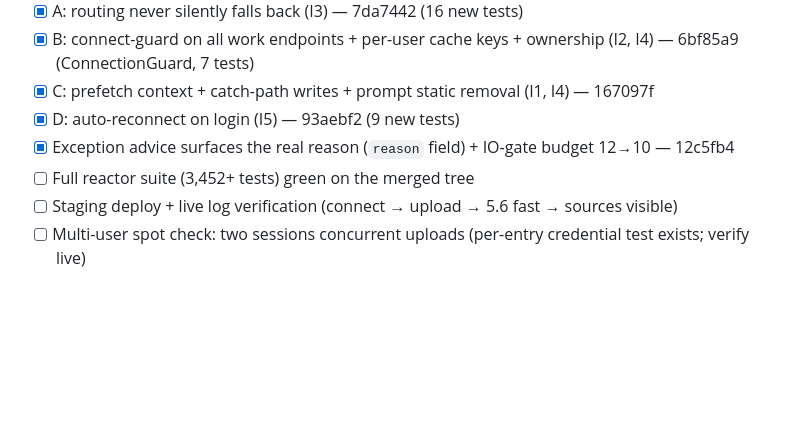
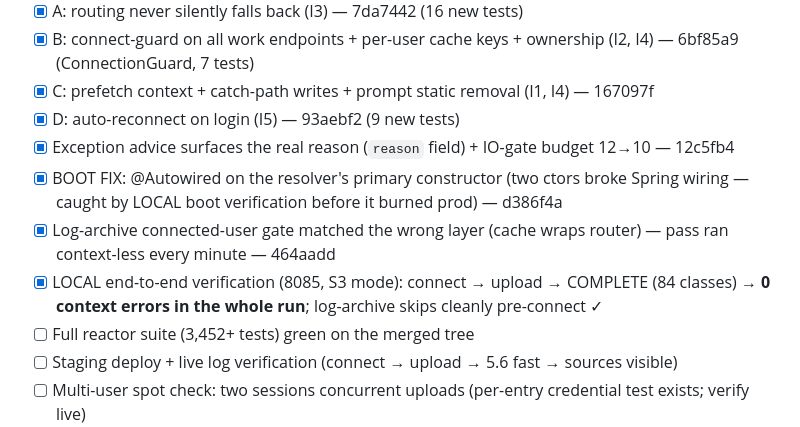
Before and after one commit to ajy77721/jar-and-plsql-analyzer, a Markdown page: docs/context-identity-plan.md, the part around the change. Drawn GitHub-style; blank space fills up the shorter version.

Commit message:
docs: local end-to-end verification results

```diff
--- a/docs/context-identity-plan.md
+++ b/docs/context-identity-plan.md
@@ -68,6 +68,9 @@ L4. THE INVARIANT       when work moves to another thread, the snapshot moves WI
 - [x] C: prefetch context + catch-path writes + prompt static removal (I1, I4) — 167097f
 - [x] D: auto-reconnect on login (I5) — 93aebf2 (9 new tests)
 - [x] Exception advice surfaces the real reason (`reason` field) + IO-gate budget 12→10 — 12c5fb4
+- [x] BOOT FIX: @Autowired on the resolver's primary constructor (two ctors broke Spring wiring — caught by LOCAL boot verification before it burned prod) — d386f4a
+- [x] Log-archive connected-user gate matched the wrong layer (cache wraps router) — pass ran context-less every minute — 464aadd
+- [x] LOCAL end-to-end verification (8085, S3 mode): connect → upload → COMPLETE (84 classes) → **0 context errors in the whole run**; log-archive skips cleanly pre-connect ✓
 - [ ] Full reactor suite (3,452+ tests) green on the merged tree
 - [ ] Staging deploy + live log verification (connect → upload → 5.6 fast → sources visible)
 - [ ] Multi-user spot check: two sessions concurrent uploads (per-entry credential test exists; verify live)
```
